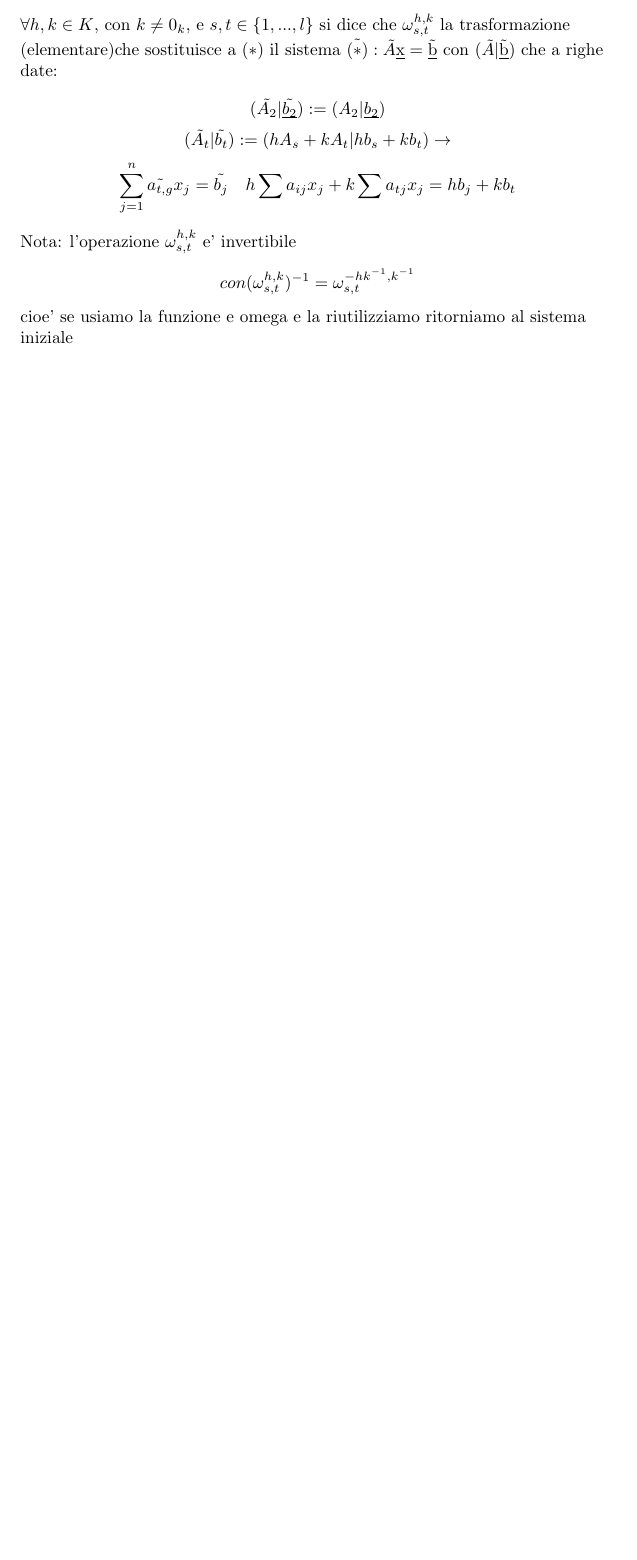
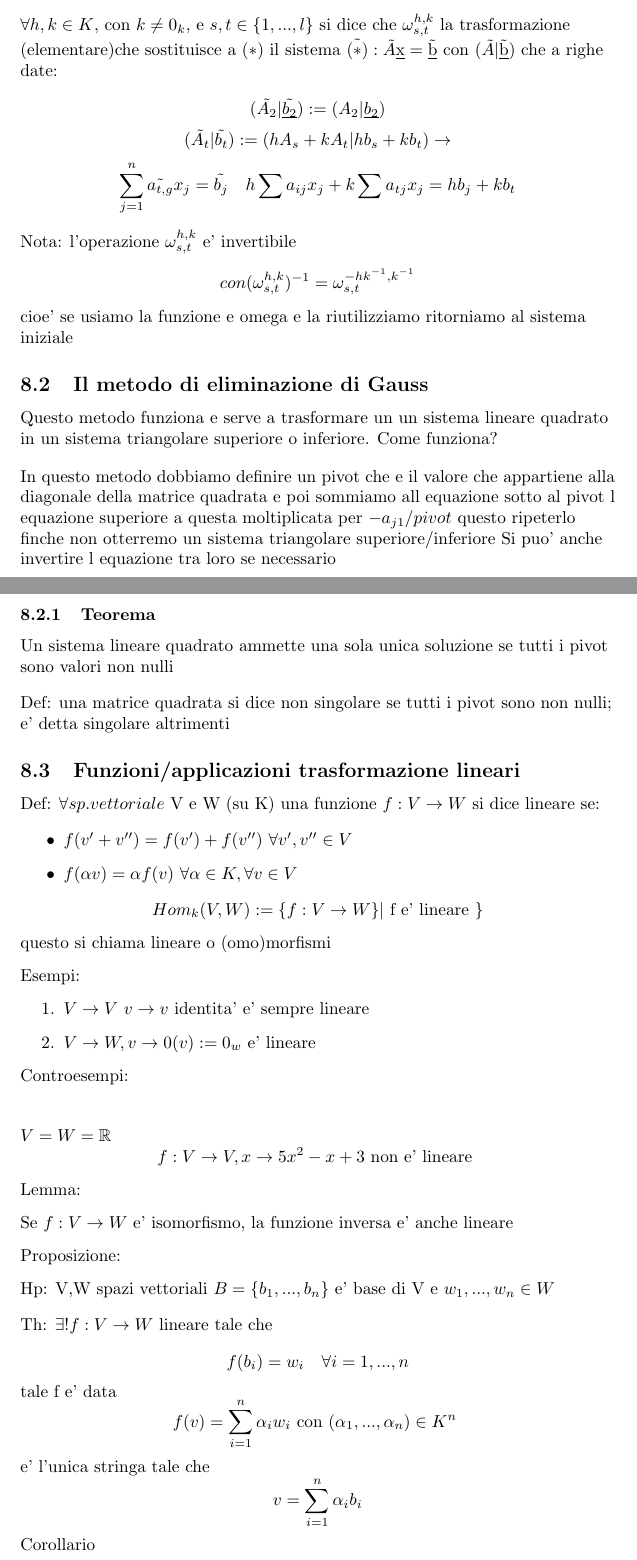
Before and after one commit to Poyso/uni, a LaTeX document (primo-anno/secondo-semestre/geometria/geometria.tex): part of page 14 of 14 before the commit and two parts of pages 14 and 15 of 16 after it, the two joined at a grey line, cut so that both start at the same text, the shorter picture padded with empty space. Compiled offline with pdfLaTeX.

Commit message:
Appunti 10-11/4/2024

```diff
--- a/primo-anno/secondo-semestre/geometria/geometria.tex
+++ b/primo-anno/secondo-semestre/geometria/geometria.tex
@@ -739,3 +739,73 @@ Esempi:
 \begin{flushleft}
   cioe' se usiamo la funzione e omega e la riutilizziamo ritorniamo al sistema iniziale
 \end{flushleft}
+\subsection{Il metodo di eliminazione di Gauss}
+\begin{flushleft}
+  Questo metodo funziona e serve a trasformare un un sistema lineare quadrato in un sistema triangolare
+  superiore o inferiore. Come funziona?
+\end{flushleft}
+\begin{flushleft}
+  In questo metodo dobbiamo definire un pivot che e il valore che appartiene
+  alla diagonale della matrice quadrata e poi sommiamo all equazione sotto al pivot
+  l equazione superiore a questa moltiplicata per $-a_{j1}/ pivot$ questo ripeterlo finche non otterremo un sistema triangolare superiore/inferiore
+  Si puo' anche invertire l equazione tra loro se necessario
+\end{flushleft}
+\subsubsection{Teorema}
+\begin{flushleft}
+  Un sistema lineare quadrato ammette una sola unica soluzione se tutti i pivot sono valori non nulli
+\end{flushleft}
+\begin{flushleft}
+  Def: una matrice quadrata si dice non singolare se tutti i pivot sono non nulli; e' detta singolare altrimenti
+\end{flushleft}
+\subsection{Funzioni/applicazioni trasformazione lineari}
+\begin{flushleft}
+  Def: $\forall sp.vettoriale$ V e W (su K) una funzione $f: V \to W$ si dice lineare se:
+\end{flushleft}
+\begin{itemize}
+  \item $f(v'+v'')=f(v')+f(v'')$ $\forall v',v'' \in V$
+  \item $f(\alpha v)=\alpha f(v)$ $\forall \alpha \in K, \forall v \in V$
+\end{itemize}
+\begin{equation*}
+  Hom_k(V,W):=\{ f:V \to W \} | \text{ f e' lineare } \}
+\end{equation*}
+\begin{flushleft}
+  questo si chiama lineare o (omo)morfismi
+\end{flushleft}
+Esempi:
+\begin{flushleft}
+  \begin{enumerate}
+    \item $V \to V$ $v \to v$ identita' e' sempre lineare
+    \item $V \to W, v\to 0(v):= 0_w$ e' lineare
+  \end{enumerate}
+\end{flushleft}
+Controesempi:
+\begin{flushleft}
+\item $V=W=\mathbb{R}$
+  \begin{equation*}
+    f:V \to V, x\to 5x^2-x+3 \text{ non e' lineare }
+  \end{equation*}
+\end{flushleft}
+Lemma:
+\begin{flushleft}
+  Se $f: V \to W$ e' isomorfismo, la funzione inversa e' anche lineare
+\end{flushleft}
+Proposizione:
+\begin{flushleft}
+  Hp: V,W spazi vettoriali $B = \{b_1,...,b_n \}$ e' base di V e $w_1,...,w_n \in W$
+\end{flushleft}
+\begin{flushleft}
+  Th: $\exists ! f: V \to W$ lineare tale che
+\end{flushleft}
+\begin{equation*}
+  f(b_i)=w_i \quad \forall i=1,...,n
+\end{equation*}
+tale f e' data
+\begin{equation*}
+  f(v)= \sum^n_{i=1} \alpha_i w_i \text{ con $(\alpha_1,...,\alpha_n) \in K^n$ }
+\end{equation*}
+e' l'unica stringa tale che
+\begin{equation*}
+  v= \sum^n_{i=1} \alpha_i b_i
+\end{equation*}
+Corollario
+\begin{flushleft}
```
Also changed, not shown: primo-anno/secondo-semestre/geometria/geometria.tex (30 more changed lines), 4 other files.
